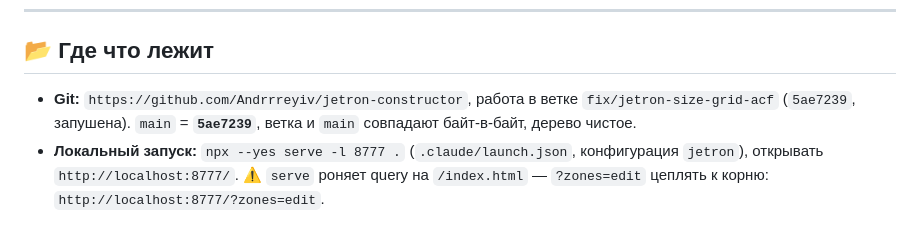
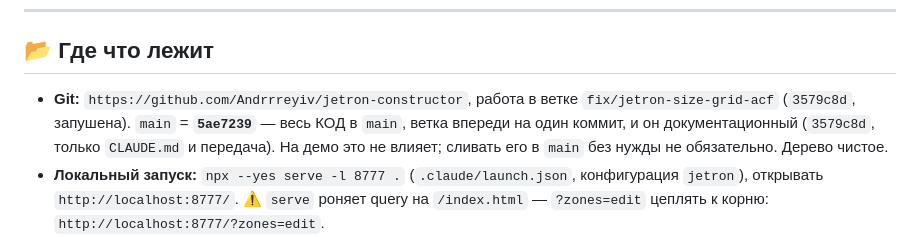
Before and after one commit to Andrrreyiv/jetron-constructor, a Markdown page: CLAUDE.md, the part around the change. Rendered like a GitHub page.

Commit message:
Уточнение: main держит весь код, ветка впереди только на документацию
Co-Authored-By: claude-flow <ruv@ruv.net>

```diff
--- a/CLAUDE.md
+++ b/CLAUDE.md
@@ -73,8 +73,10 @@ Space 6, Star 5, Winner 7, Волна 5, Фаворит 5; коралл не з
 ## 📂 Где что лежит
 
 - **Git:** `https://github.com/Andrrreyiv/jetron-constructor`, работа в ветке
-  `fix/jetron-size-grid-acf` (`5ae7239`, запушена). `main` = **`5ae7239`**, ветка и `main`
-  совпадают байт-в-байт, дерево чистое.
+  `fix/jetron-size-grid-acf` (`3579c8d`, запушена). `main` = **`5ae7239`** — весь КОД в `main`,
+  ветка впереди на один коммит, и он документационный (`3579c8d`, только `CLAUDE.md`
+  и передача). На демо это не влияет; сливать его в `main` без нужды не обязательно.
+  Дерево чистое.
 - **Локальный запуск:** `npx --yes serve -l 8777 .` (`.claude/launch.json`, конфигурация `jetron`),
   открывать `http://localhost:8777/`. ⚠️ `serve` роняет query на `/index.html` — `?zones=edit`
   цеплять к корню: `http://localhost:8777/?zones=edit`.
```
